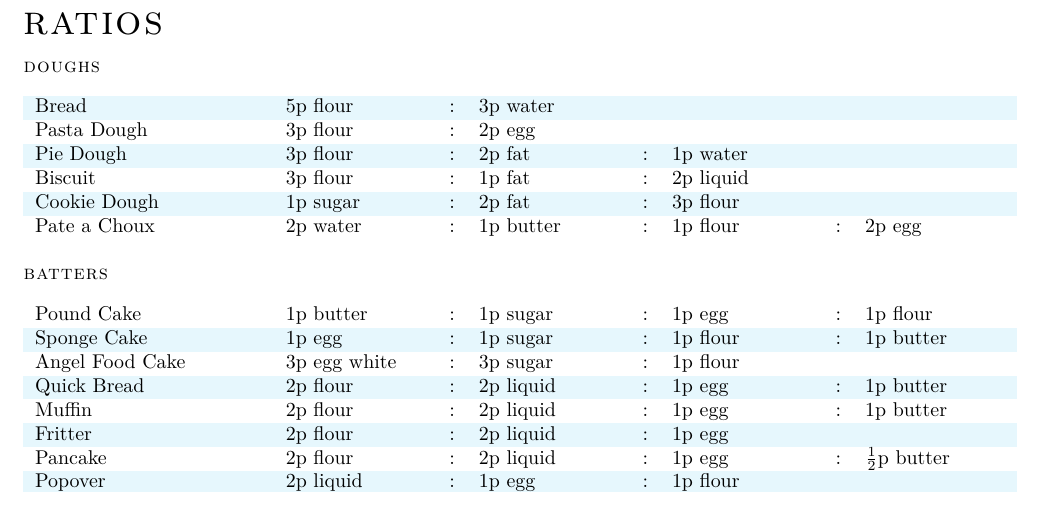
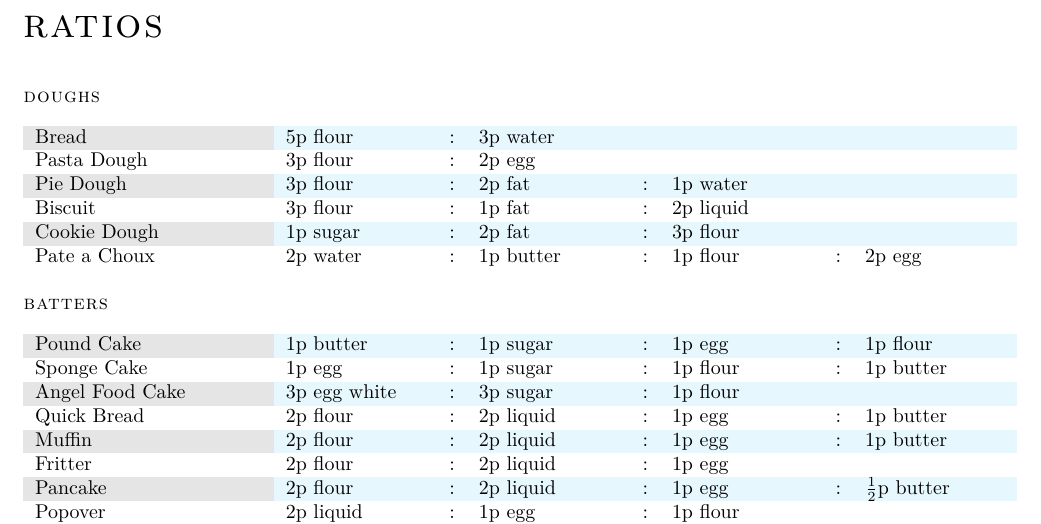
Before and after one commit to mikrostew/kitchen-cheat-sheets, a LaTeX document (ratios.tex): part of the page, cut so that both start at the same text. Compiled offline with XeLaTeX.

Commit message:
improve row colors

```diff
--- a/ratios.tex
+++ b/ratios.tex
@@ -23,33 +23,44 @@
 \normalsize
 
 \pagestyle{empty}
-{\huge\scshape{ratios}}
+{\huge\scshape{ratios}} \\
+~ \\
 
-\rowcolors{1}{cyan!10}{white}
 
 \sectionheader{doughs}
 { \small
+\rowcolors{1}{cyan!10}{white}
 \begin{tabularx}{\textwidth}{ p{4cm} X c X c X c X }
+\cellcolor{gray!20}
 Bread & 5p flour & : & 3p water & & & &  \\
 Pasta Dough & 3p flour & : & 2p egg & & & & \\
+\cellcolor{gray!20}
 Pie Dough & 3p flour & : & 2p fat & : & 1p water & & \\
 Biscuit & 3p flour & : & 1p fat & : & 2p liquid & & \\
+\cellcolor{gray!20}
 Cookie Dough & 1p sugar& : & 2p fat & : & 3p flour & & \\
 Pate a Choux & 2p water & : & 1p butter & : & 1p flour & : & 2p egg \\
 \end{tabularx}
 }
 
+
 \sectionheader{batters}
 { \small
+\rowcolors{1}{cyan!10}{white}
 \begin{tabularx}{\textwidth}{ p{4cm} X c X c X c X }
+\cellcolor{gray!20}
 Pound Cake & 1p butter & : & 1p sugar & : & 1p egg & : & 1p flour \\
 Sponge Cake & 1p egg & : & 1p sugar & : & 1p flour & : & 1p butter \\
+\cellcolor{gray!20}
 Angel Food Cake & 3p egg white & : & 3p sugar & : & 1p flour & & \\
 Quick Bread & 2p flour & : & 2p liquid & : & 1p egg & : & 1p butter \\
+\cellcolor{gray!20}
 Muffin & 2p flour & : & 2p liquid & : & 1p egg & : & 1p butter \\
 Fritter & 2p flour & : & 2p liquid & : & 1p egg & & \\
+\cellcolor{gray!20}
 Pancake & 2p flour & : & 2p liquid & : & 1p egg & : & $\frac{1}{2}$p butter \\
 Popover & 2p liquid & : & 1p egg & : & 1p flour & & \\
+\cellcolor{gray!20}
 Crepe & 1p liquid & : & 1p egg & : & $\frac{1}{2}$p flour & & \\
 \end{tabularx}
 }
```
Also changed, not shown: ratios.tex (13 more changed lines).
